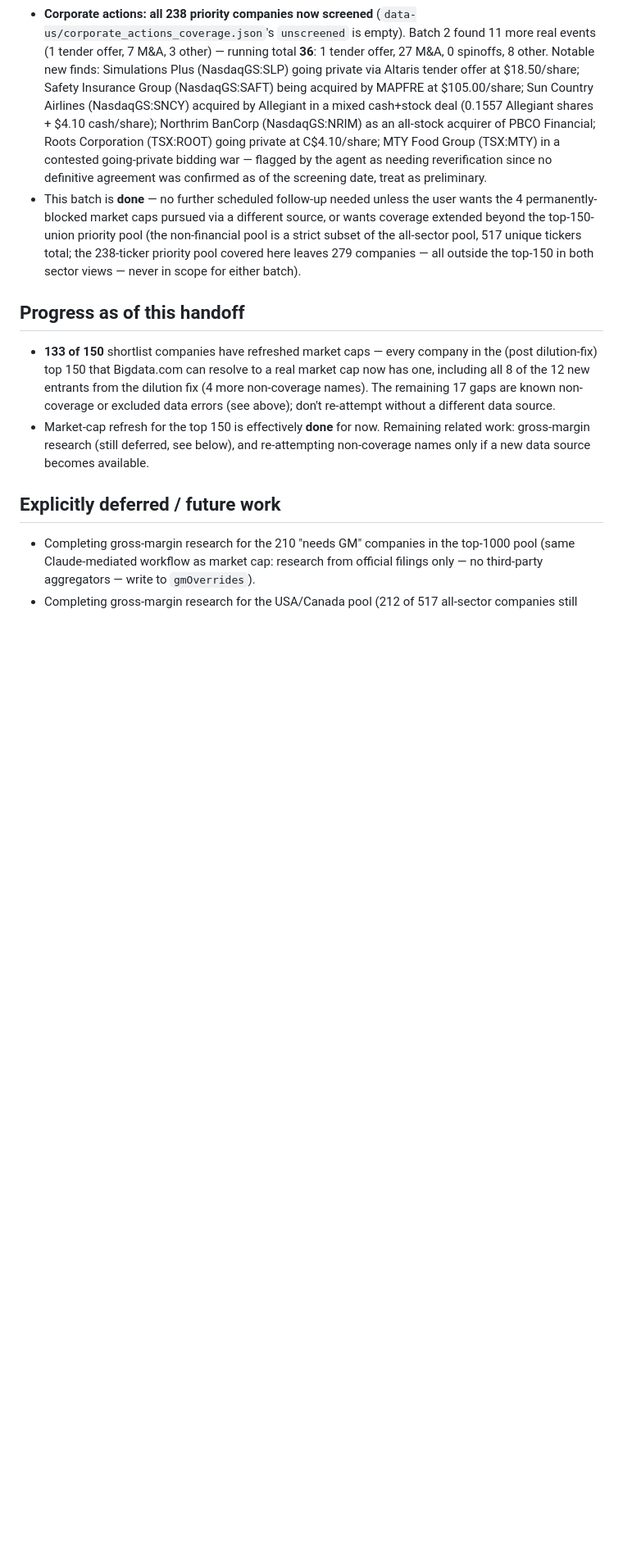
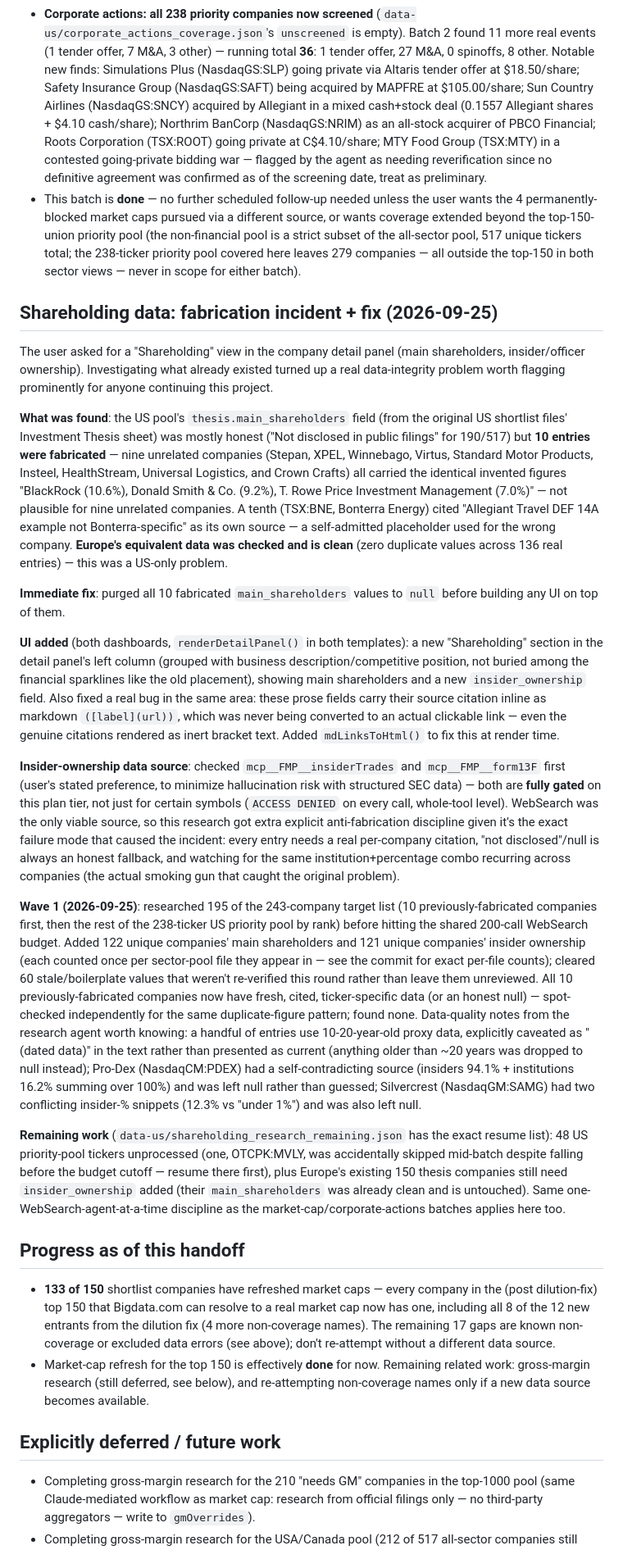
Before and after one commit to thepalazzo71-ops/financial-dashboard1, a Markdown page: docs/handoff-brief.md, the part around one of its changes. Shown at 82% size. Rendered like a GitHub page; blank space fills up the shorter version.

Commit message:
Document the shareholding fabrication incident and wave-1 fix
Full writeup of what was found (10 fabricated main_shareholders entries
in the US pool, Europe verified clean), the FMP insider-ownership
tooling being fully gated on this plan, the anti-fabrication discipline
applied to the WebSearch-only research that followed, and exact resume
state for the 48 remaining US tickers + Europe's insider-ownership gap.
Also cleans up two now-stale "deferred work" bullets from the market-cap
batch 1 note that batch 2 already completed.

Co-Authored-By: Claude Sonnet 5 <noreply@anthropic.com>
Claude-Session: https://claude.ai/code/session_016Twij5iw9vW4szve6ctFbu

```diff
--- a/docs/handoff-brief.md
+++ b/docs/handoff-brief.md
@@ -786,6 +786,79 @@ this round; both finished cleanly.
   covered here leaves 279 companies — all outside the top-150 in both
   sector views — never in scope for either batch).
 
+## Shareholding data: fabrication incident + fix (2026-09-25)
+
+The user asked for a "Shareholding" view in the company detail panel
+(main shareholders, insider/officer ownership). Investigating what
+already existed turned up a real data-integrity problem worth flagging
+prominently for anyone continuing this project.
+
+**What was found**: the US pool's `thesis.main_shareholders` field (from
+the original US shortlist files' Investment Thesis sheet) was mostly
+honest ("Not disclosed in public filings" for 190/517) but **10 entries
+were fabricated** — nine unrelated companies (Stepan, XPEL, Winnebago,
+Virtus, Standard Motor Products, Insteel, HealthStream, Universal
+Logistics, and Crown Crafts) all
+carried the identical invented figures "BlackRock (10.6%), Donald Smith
+& Co. (9.2%), T. Rowe Price Investment Management (7.0%)" — not
+plausible for nine unrelated companies. A tenth (TSX:BNE, Bonterra
+Energy) cited "Allegiant Travel DEF 14A example not Bonterra-specific"
+as its own source — a self-admitted placeholder used for the wrong
+company. **Europe's equivalent data was checked and is clean** (zero
+duplicate values across 136 real entries) — this was a US-only problem.
+
+**Immediate fix**: purged all 10 fabricated `main_shareholders` values
+to `null` before building any UI on top of them.
+
+**UI added** (both dashboards, `renderDetailPanel()` in both templates):
+a new "Shareholding" section in the detail panel's left column (grouped
+with business description/competitive position, not buried among the
+financial sparklines like the old placement), showing main shareholders
+and a new `insider_ownership` field. Also fixed a real bug in the same
+area: these prose fields carry their source citation inline as markdown
+`([label](url))`, which was never being converted to an actual clickable
+link — even the genuine citations rendered as inert bracket text. Added
+`mdLinksToHtml()` to fix this at render time.
+
+**Insider-ownership data source**: checked `mcp__FMP__insiderTrades` and
+`mcp__FMP__form13F` first (user's stated preference, to minimize
+hallucination risk with structured SEC data) — both are **fully gated**
+on this plan tier, not just for certain symbols (`ACCESS DENIED` on every
+call, whole-tool level). WebSearch was the only viable source, so this
+research got extra explicit anti-fabrication discipline given it's the
+exact failure mode that caused the incident: every entry needs a real
+per-company citation, "not disclosed"/null is always an honest fallback,
+and watching for the same institution+percentage combo recurring across
+companies (the actual smoking gun that caught the original problem).
+
+**Wave 1 (2026-09-25)**: researched 195 of the 243-company target list
+(10 previously-fabricated companies first, then the rest of the
+238-ticker US priority pool by rank) before hitting the shared 200-call
+WebSearch budget. Added 122 unique companies' main shareholders and 121
+unique companies' insider ownership (each counted once per sector-pool
+file they appear in — see the commit for exact per-file counts); cleared
+60 stale/boilerplate values that weren't re-verified this round rather
+than leave them unreviewed. All 10 previously-fabricated companies now
+have fresh, cited, ticker-specific data (or an honest null) — spot-
+checked independently for the same duplicate-figure pattern; found none.
+Data-quality notes from the research agent worth knowing: a handful of
+entries use 10-20-year-old proxy data, explicitly caveated as
+"(dated data)" in the text rather than presented as current (anything
+older than ~20 years was dropped to null instead); Pro-Dex
+(NasdaqCM:PDEX) had a self-contradicting source (insiders 94.1% +
+institutions 16.2% summing over 100%) and was left null rather than
+guessed; Silvercrest (NasdaqGM:SAMG) had two conflicting insider-%
+snippets (12.3% vs "under 1%") and was also left null.
+
+**Remaining work** (`data-us/shareholding_research_remaining.json` has
+the exact resume list): 48 US priority-pool tickers unprocessed (one,
+OTCPK:MVLY, was accidentally skipped mid-batch despite falling before
+the budget cutoff — resume there first), plus Europe's existing 150
+thesis companies still need `insider_ownership` added (their
+`main_shareholders` was already clean and is untouched). Same one-
+WebSearch-agent-at-a-time discipline as the market-cap/corporate-actions
+batches applies here too.
+
 ## Progress as of this handoff
 
 - **133 of 150** shortlist companies have refreshed market caps — every
```
Also changed, not shown: other parts of docs/handoff-brief.md (+11 -9 lines).
